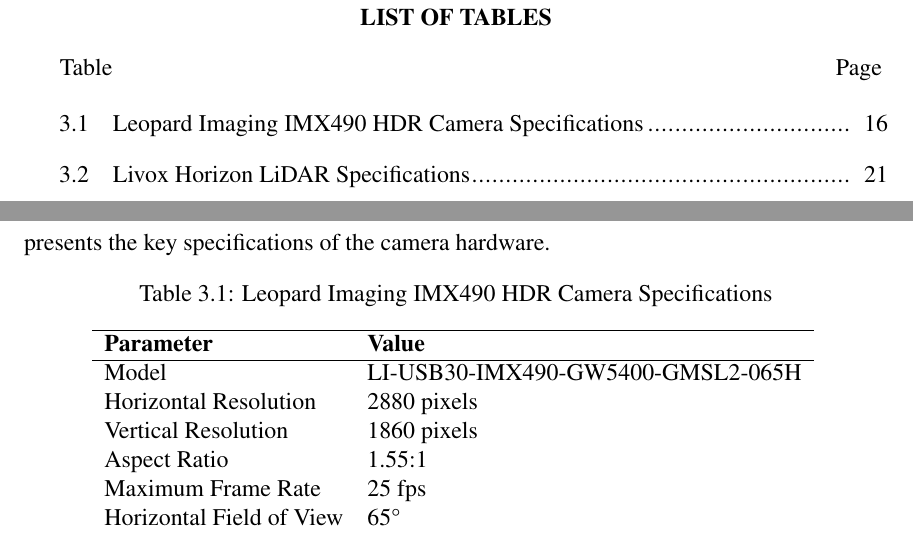
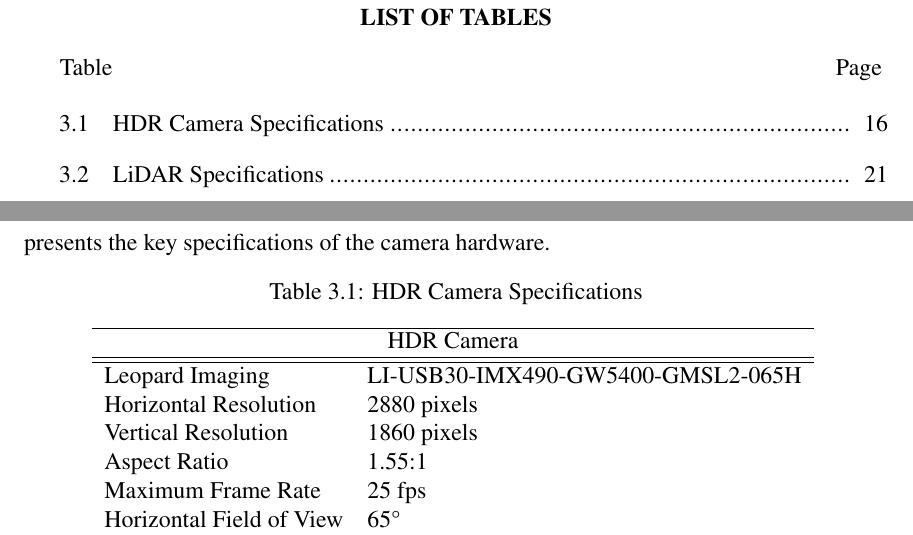
Before and after one commit to DLane2720/Overleaf_PhD, a LaTeX thesis (main.tex): two parts of pages 7 and 24 of 44, joined at a grey line, cut so that both start at the same text. Compiled offline with pdfLaTeX.

Commit message:
Fixed: Camera and LiDAR Tables

```diff
--- a/main.tex
+++ b/main.tex
@@ -246,12 +246,16 @@
 
 \begin{table}[h]
 \centering
-\caption{Leopard Imaging IMX490 HDR Camera Specifications}
+\caption{HDR Camera Specifications}
 \begin{tabular}{ll}
 \hline
-\textbf{Parameter} & \textbf{Value} \\
+\multicolumn{2}{c}{HDR Camera}\\
+% HDR & Camera\\
 \hline
-Model & LI-USB30-IMX490-GW5400-GMSL2-065H \\
+% \textbf{Parameter} & \textbf{Value} \\
+\hline
+% Make & Leopard Imaging \\
+Leopard Imaging & LI-USB30-IMX490-GW5400-GMSL2-065H \\
 Horizontal Resolution & 2880 pixels \\
 Vertical Resolution & 1860 pixels \\
 Aspect Ratio & 1.55:1 \\
```
Also changed, not shown: main.tex (6 more changed lines).
